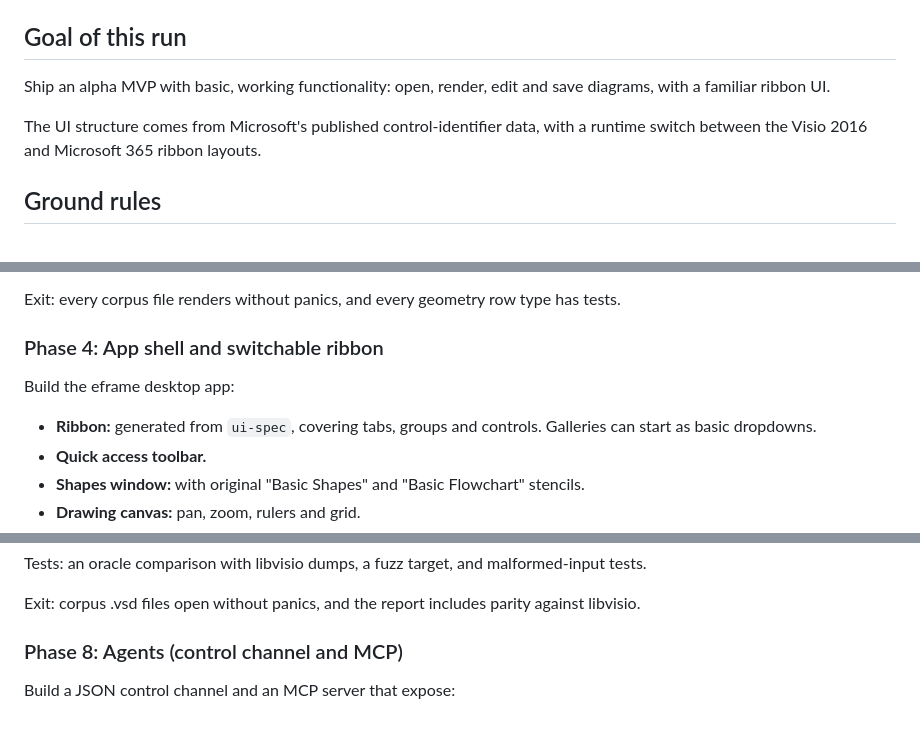
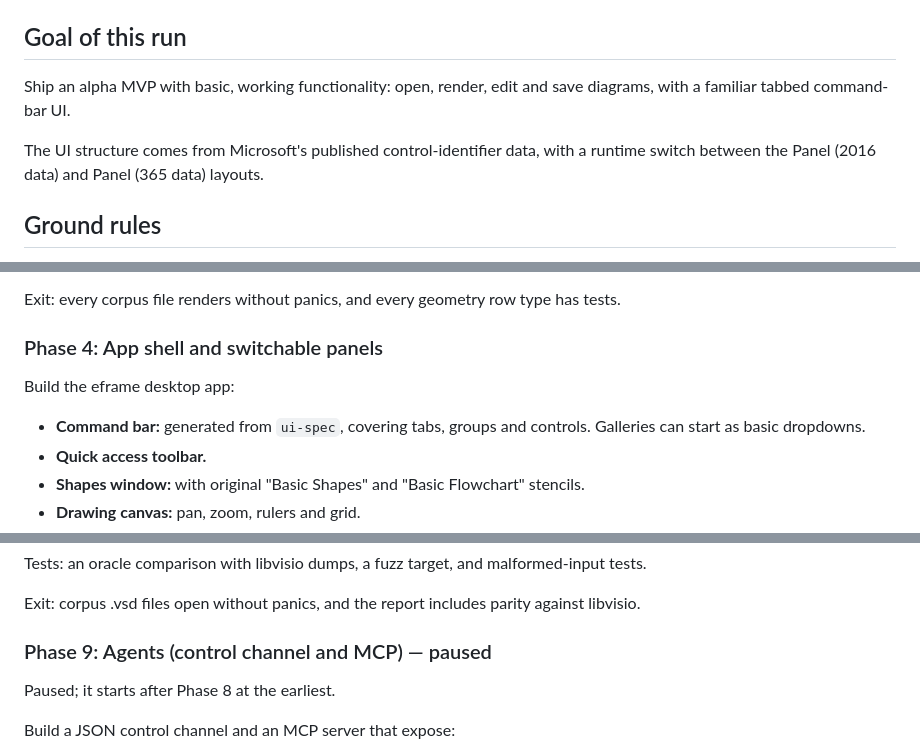
Before and after one commit to aprajnaparamita/ferrogram, a Markdown page: KICKOFF.md, 3 parts joined by grey strips. GitHub-like rendering; blank space fills up the shorter version.

```diff
--- a/KICKOFF.md
+++ b/KICKOFF.md
@@ -12,9 +12,9 @@ You are the lead engineer and orchestrator for a new open-source project: a clea
 
 ## Goal of this run
 
-Ship an alpha MVP with basic, working functionality: open, render, edit and save diagrams, with a familiar ribbon UI.
+Ship an alpha MVP with basic, working functionality: open, render, edit and save diagrams, with a familiar tabbed command-bar UI.
 
-The UI structure comes from Microsoft's published control-identifier data, with a runtime switch between the Visio 2016 and Microsoft 365 ribbon layouts.
+The UI structure comes from Microsoft's published control-identifier data, with a runtime switch between the Panel (2016 data) and Panel (365 data) layouts.
 
 
 ## Ground rules
@@ -246,10 +246,10 @@ Tests:
 
 Exit: every corpus file renders without panics, and every geometry row type has tests.
 
-### Phase 4: App shell and switchable ribbon
+### Phase 4: App shell and switchable panels
 
 Build the eframe desktop app:
-- **Ribbon:** generated from `ui-spec`, covering tabs, groups and controls. Galleries can start as basic dropdowns.
+- **Command bar:** generated from `ui-spec`, covering tabs, groups and controls. Galleries can start as basic dropdowns.
 - **Quick access toolbar.**
 - **Shapes window:** with original "Basic Shapes" and "Basic Flowchart" stencils.
 - **Drawing canvas:** pan, zoom, rulers and grid.
@@ -334,7 +407,9 @@ Tests: an oracle comparison with libvisio dumps, a fuzz target, and malformed-in
 
 Exit: corpus .vsd files open without panics, and the report includes parity against libvisio.
 
-### Phase 8: Agents (control channel and MCP)
+### Phase 9: Agents (control channel and MCP) — paused
+
+Paused; it starts after Phase 8 at the earliest.
 
 Build a JSON control channel and an MCP server that expose:
 - Every registered command.
```
Also changed, not shown: other parts of KICKOFF.md (+79 -6 lines), README.md (+11 -8 lines).
